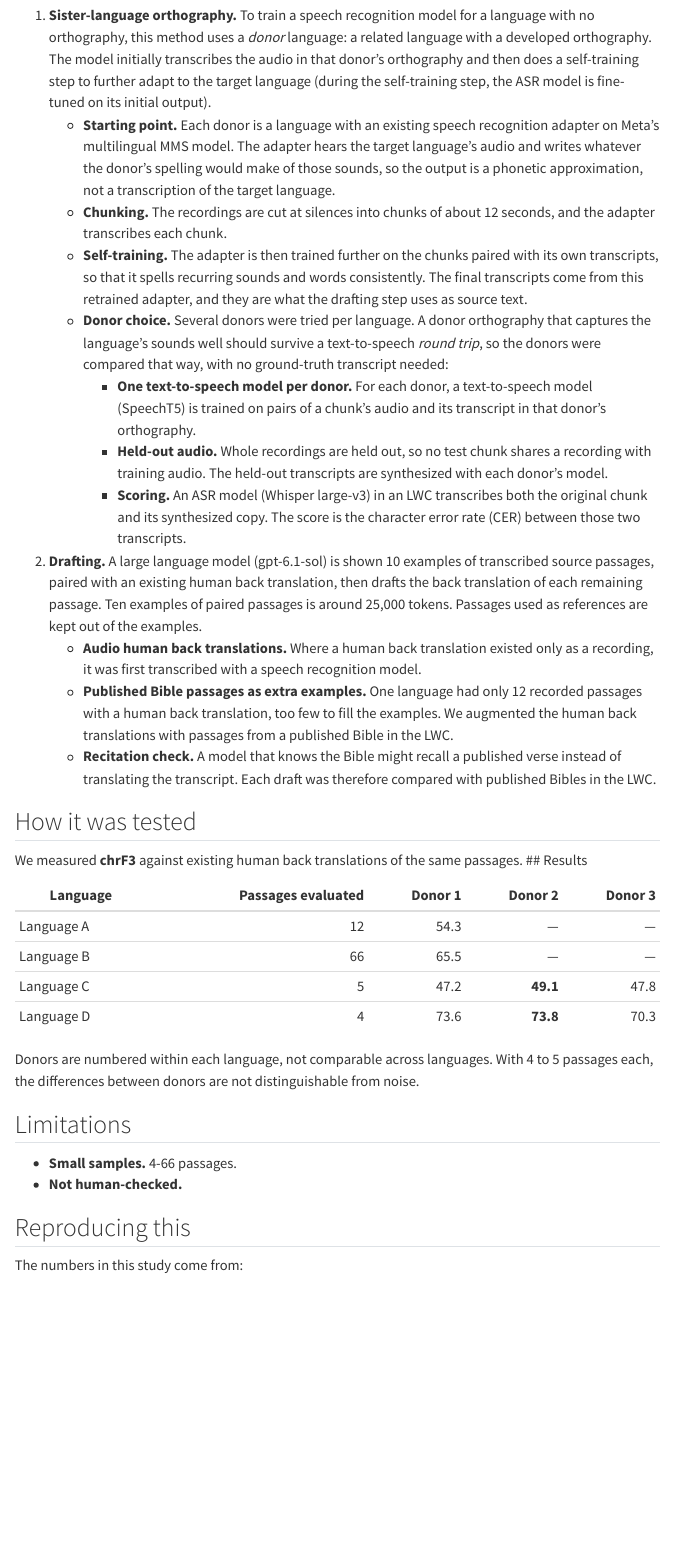
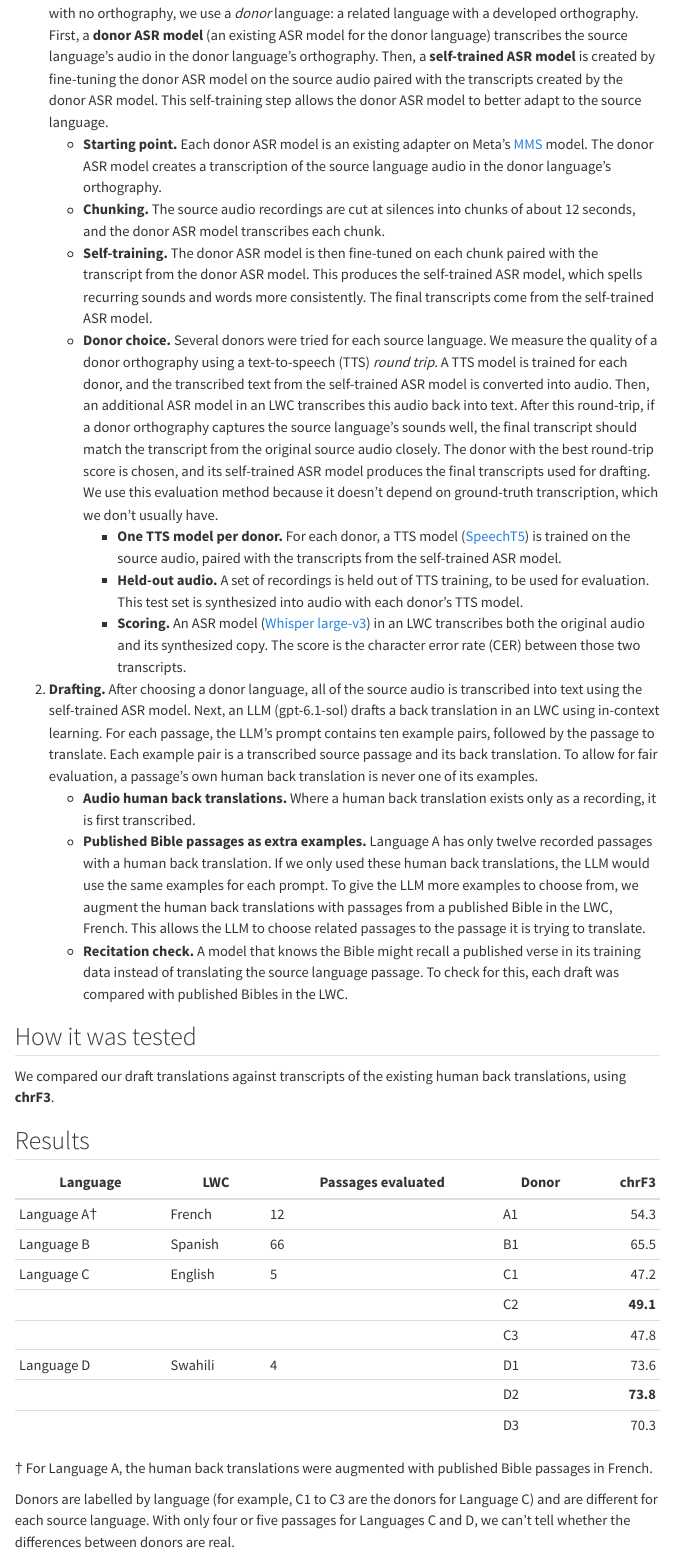
Before and after one commit to sillsdev/ai-research, a Quarto document (studies/2026-11-automatic-back-translation/index.qmd): the page in a window 1100 px wide, from 740 px down before the commit and from 930 px down after it. Rendered offline with R 4.5, knitr and Pandoc in place of Quarto, with nearby package versions; some code elsewhere in the file could not run offline; menus at the side of the page are left out.

Commit message:
Address review feedback on automatic back translation study
Retitle, clarify the donor and self-trained ASR models, add the LWC and
usability guidance, label donors per language, and mark the language with
Bible-augmented examples.

Co-Authored-By: Claude Sonnet 5.5 <noreply@anthropic.com>

````diff
--- a/studies/2026-11-automatic-back-translation/data/metrics.csv
+++ b/studies/2026-11-automatic-back-translation/data/metrics.csv
@@ -1,9 +1,9 @@
 system,group,measure,value,lower,upper,n,source,file
-Donor 1,Language A,chrF3,54.3,,,12,results,scores.tsv
-Donor 1,Language B,chrF3,65.5,,,66,results,scores.tsv
-Donor 1,Language C,chrF3,47.2,,,5,results,scores.tsv
-Donor 2,Language C,chrF3,49.1,,,5,results,scores.tsv
-Donor 3,Language C,chrF3,47.8,,,5,results,scores.tsv
-Donor 1,Language D,chrF3,73.6,,,4,results,scores.tsv
-Donor 2,Language D,chrF3,73.8,,,4,results,scores.tsv
-Donor 3,Language D,chrF3,70.3,,,4,results,scores.tsv
+A1,Language A,chrF3,54.3,,,12,results,scores.tsv
+B1,Language B,chrF3,65.5,,,66,results,scores.tsv
+C1,Language C,chrF3,47.2,,,5,results,scores.tsv
+C2,Language C,chrF3,49.1,,,5,results,scores.tsv
+C3,Language C,chrF3,47.8,,,5,results,scores.tsv
+D1,Language D,chrF3,73.6,,,4,results,scores.tsv
+D2,Language D,chrF3,73.8,,,4,results,scores.tsv
+D3,Language D,chrF3,70.3,,,4,results,scores.tsv
--- a/studies/2026-11-automatic-back-translation/index.qmd
+++ b/studies/2026-11-automatic-back-translation/index.qmd
@@ -27,15 +26,3 @@
 
 ## The method
 
-1. **Sister-language orthography.** To train a speech recognition model for a language with no orthography, this method uses a *donor* language: a related language with a developed orthography. The model initially transcribes the audio in that donor's orthography and then does a self-training step to further adapt to the target language (during the self-training step, the ASR model is fine-tuned on its initial output).
-    - **Starting point.** Each donor is a language with an existing speech recognition adapter on Meta's multilingual MMS model. The adapter hears the target language's audio and writes whatever the donor's spelling would make of those sounds, so the output is a phonetic approximation, not a transcription of the target language.
-    - **Chunking.** The recordings are cut at silences into chunks of about 12 seconds, and the adapter transcribes each chunk.
-    - **Self-training.** The adapter is then trained further on the chunks paired with its own transcripts, so that it spells recurring sounds and words consistently. The final transcripts come from this retrained adapter, and they are what the drafting step uses as source text.
-    - **Donor choice.** Several donors were tried per language. A donor orthography that captures the language's sounds well should survive a text-to-speech *round trip*, so the donors were compared that way, with no ground-truth transcript needed:
-        - **One text-to-speech model per donor.** For each donor, a text-to-speech model (SpeechT5) is trained on pairs of a chunk's audio and its transcript in that donor's orthography.
-        - **Held-out audio.** Whole recordings are held out, so no test chunk shares a recording with training audio. The held-out transcripts are synthesized with each donor's model.
-        - **Scoring.** An ASR model (Whisper large-v3) in an LWC transcribes both the original chunk and its synthesized copy. The score is the character error rate (CER) between those two transcripts.
-2. **Drafting.** A large language model (gpt-6.1-sol) is shown 10 examples of transcribed source passages, paired with an existing human back translation, then drafts the back translation of each remaining passage. Ten examples of paired passages is around 25,000 tokens. Passages used as references are kept out of the examples.
-    - **Audio human back translations.** Where a human back translation existed only as a recording, it was first transcribed with a speech recognition model.
-    - **Published Bible passages as extra examples.** One language had only 12 recorded passages with a human back translation, too few to fill the examples. We augmented the human back translations with passages from a published Bible in the LWC.
-    - **Recitation check.** A model that knows the Bible might recall a published verse instead of translating the transcript. Each draft was therefore compared with published Bibles in the LWC.
@@ -42,28 +31,45 @@
+1. **Training an ASR model using a sister-language orthography.** To train an ASR model for a language with no orthography, we use a *donor* language: a related language with a developed orthography. First, a **donor ASR model** (an existing ASR model for the donor language) transcribes the source language's audio in the donor language's orthography. Then, a **self-trained ASR model** is created by fine-tuning the donor ASR model on the source audio paired with the transcripts created by the donor ASR model. This self-training step allows the donor ASR model to better adapt to the source language.
+    - **Starting point.** Each donor ASR model is an existing adapter on Meta's [MMS](https://arxiv.org/abs/2305.13516) model. The donor ASR model creates a transcription of the source language audio in the donor language's orthography.
+    - **Chunking.** The source audio recordings are cut at silences into chunks of about 12 seconds, and the donor ASR model transcribes each chunk.
+    - **Self-training.** The donor ASR model is then fine-tuned on each chunk paired with the transcript from the donor ASR model. This produces the self-trained ASR model, which spells recurring sounds and words more consistently. The final transcripts come from the self-trained ASR model.
+    - **Donor choice.** Several donors were tried for each source language. We measure the quality of a donor orthography using a text-to-speech (TTS) *round trip*. A TTS model is trained for each donor, and the transcribed text from the self-trained ASR model is converted into audio. Then, an additional ASR model in an LWC transcribes this audio back into text. After this round-trip, if a donor orthography captures the source language's sounds well, the final transcript should match the transcript from the original source audio closely. The donor with the best round-trip score is chosen, and its self-trained ASR model produces the final transcripts used for drafting. We use this evaluation method because it doesn't depend on ground-truth transcription, which we don't usually have.
+        - **One TTS model per donor.** For each donor, a TTS model ([SpeechT5](https://github.com/microsoft/speecht5)) is trained on the source audio, paired with the transcripts from the self-trained ASR model.
+        - **Held-out audio.** A set of recordings is held out of TTS training, to be used for evaluation. This test set is synthesized into audio with each donor's TTS model.
+        - **Scoring.** An ASR model ([Whisper large-v3](https://huggingface.co/openai/whisper-large-v3)) in an LWC transcribes both the original audio and its synthesized copy. The score is the character error rate (CER) between those two transcripts.
+2. **Drafting.** After choosing a donor language, all of the source audio is transcribed into text using the self-trained ASR model. Next, an LLM (gpt-6.1-sol) drafts a back translation in an LWC using in-context learning. For each passage, the LLM's prompt contains ten example pairs, followed by the passage to translate. Each example pair is a transcribed source passage and its back translation. To allow for fair evaluation, a passage's own human back translation is never one of its examples.
+    - **Audio human back translations.** Where a human back translation exists only as a recording, it is first transcribed.
+    - **Published Bible passages as extra examples.** Language A has only twelve recorded passages with a human back translation. If we only used these human back translations, the LLM would use the same examples for each prompt. To give the LLM more examples to choose from, we augment the human back translations with passages from a published Bible in the LWC, French. This allows the LLM to choose related passages to the passage it is trying to translate.
+    - **Recitation check.** A model that knows the Bible might recall a published verse in its training data instead of translating the source language passage. To check for this, each draft was compared with published Bibles in the LWC.
 
 ## How it was tested
 
-We measured **chrF3** against existing human back translations of the same passages.
+We compared our draft translations against transcripts of the existing human back translations, using **chrF3**.
+
 ## Results
 
 ```{python}
-#| tbl-colwidths: [14, 22, 21, 21, 22]
+#| tbl-colwidths: [20, 20, 20, 20, 20]
 import pandas as pd
 from IPython.display import Markdown
 
 scores = pd.read_csv("data/metrics.csv")
-donors = list(dict.fromkeys(scores["system"]))
+lwc = {"Language A": "French", "Language B": "Spanish", "Language C": "English", "Language D": "Swahili"}
 lines = [
-    "| Language | Passages evaluated | " + " | ".join(donors) + " |",
-    "|---|---:|" + "---:|" * len(donors),
+    "| Language | LWC | Passages evaluated | Donor | chrF3 |",
+    "|---|---|---|---|---:|",
 ]
 for language, rows in scores.groupby("group", sort=False):
-    by_donor = rows.set_index("system")["value"].reindex(donors)
-    cells = [
-        "—" if pd.isna(v) else (f"**{v:.1f}**" if by_donor.count() > 1 and v == by_donor.max() else f"{v:.1f}")
-        for v in by_donor
-    ]
-    lines.append(f"| {language} | {int(rows['n'].iloc[0])} | " + " | ".join(cells) + " |")
+    label = f"{language}†" if language == "Language A" else language
+    best = rows["value"].max()
+    for i, row in enumerate(rows.itertuples()):
+        score = f"{row.value:.1f}"
+        if len(rows) > 1 and row.value == best:
+            score = f"**{score}**"
+        first = (label, lwc[language], int(row.n)) if i == 0 else ("", "", "")
+        lines.append(f"| {first[0]} | {first[1]} | {first[2]} | {row.system} | {score} |")
 Markdown("\n".join(lines))
 ```
 
-Donors are numbered within each language, not comparable across languages. With 4 to 5 passages each, the differences between donors are not distinguishable from noise.
+† For Language A, the human back translations were augmented with published Bible passages in French.
+
+Donors are labelled by language (for example, C1 to C3 are the donors for Language C) and are different for each source language. With only four or five passages for Languages C and D, we can't tell whether the differences between donors are real.
````
Also changed, not shown: studies/2026-11-automatic-back-translation/source/scores.tsv (+8 -8 lines), studies/2026-11-automatic-back-translation/index.qmd (28 more changed lines).
